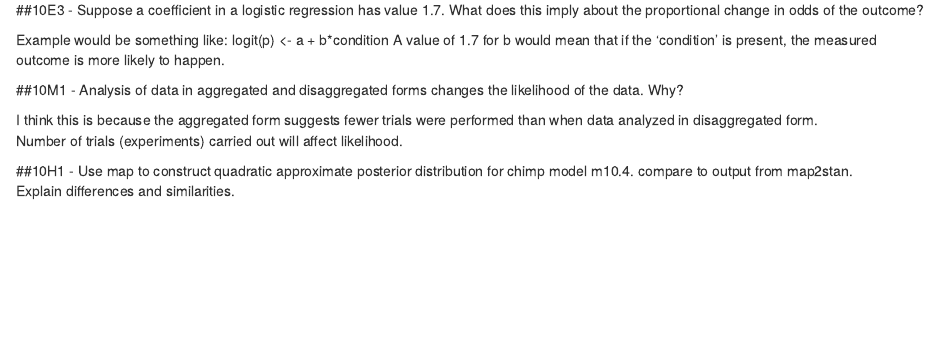
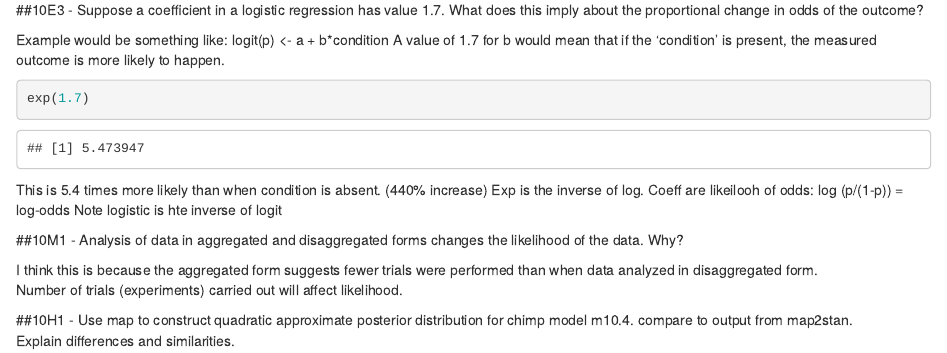
Before and after one commit to UCD-pbio-rclub/Rclub-rethinking_Stacey.Harmer, an R Markdown document (Assignment_Chapter_10/Ch10_problems_slh.Rmd): the page in a window 1100 px wide, from 460 px down. Rendered offline with R 4.5, knitr and Pandoc, with nearby package versions; some code elsewhere in the file could not run offline; common packages that the code uses without loading them are loaded.

Commit message:
updated problems

````diff
--- a/Assignment_Chapter_10/Ch10_problems_slh.Rmd
+++ b/Assignment_Chapter_10/Ch10_problems_slh.Rmd
@@ -32,7 +32,12 @@ That is 0.96
 
 Example would be something like: logit(p) <- a + b*condition
 A value of 1.7 for b would mean that if the 'condition' is present, the measured outcome is more likely to happen.
-
+```{r}
+exp(1.7)
+```
+This is 5.4 times more likely than when condition is absent. (440% increase)
+Exp is the inverse of log.  Coeff are likeilooh of odds:  log (p/(1-p))  = log-odds
+Note logistic is hte inverse of logit
 
 ##10M1 - Analysis of data in aggregated and disaggregated forms changes the likelihood of the data.  Why?
 
````
Also changed, not shown: Assignment_Chapter_10/Ch10_problems_slh.Rmd (2 more changed lines).
